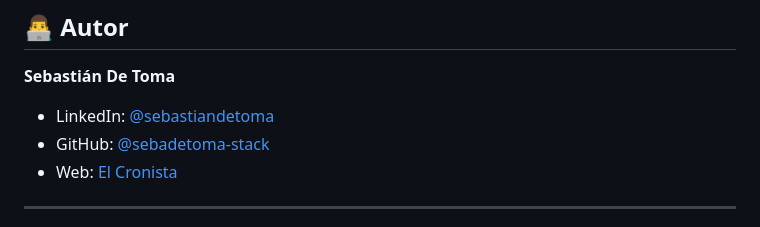
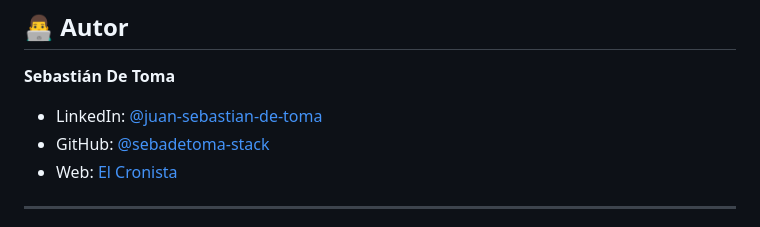
Before and after one commit to sebadetoma-stack/prompt-library, a Markdown page: README.md, the part around one of its changes. GitHub-like rendering.

```diff
--- a/README.md
+++ b/README.md
@@ -194,7 +192,7 @@ MIT License - ver [LICENSE](LICENSE) para más detalles
 ## 👨‍💻 Autor
 
 **Sebastián De Toma**
-- LinkedIn: [@sebastiandetoma](https://www.linkedin.com/in/sebastiandetoma/)
+- LinkedIn: [@juan-sebastian-de-toma](https://www.linkedin.com/in/juan-sebastian-de-toma/)
 - GitHub: [@sebadetoma-stack](https://github.com/sebadetoma-stack)
 - Web: [El Cronista](https://www.cronista.com)
 
```
Also changed, not shown: other parts of README.md (+0 -2 lines).
